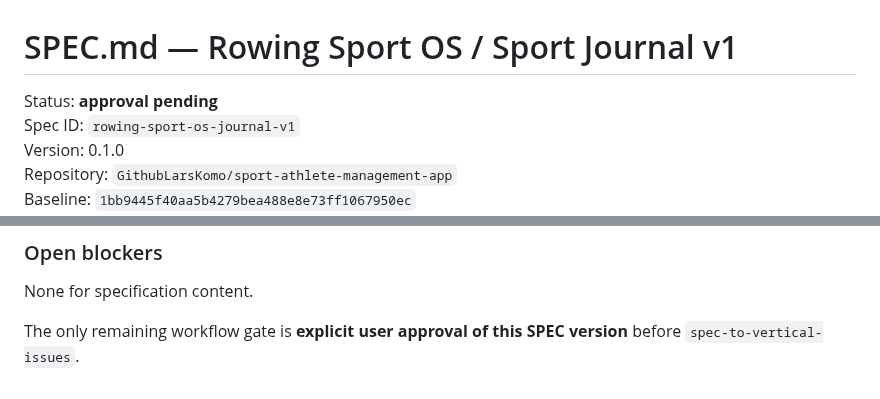
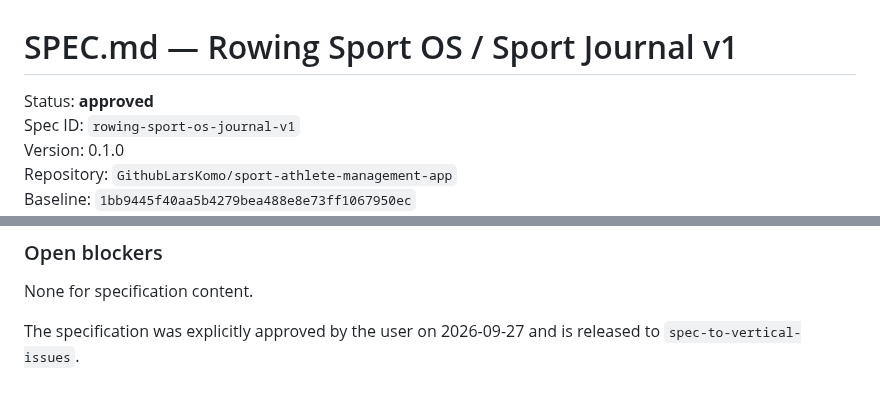
Before and after one commit to GithubLarsKomo/sport-athlete-management-app, a Markdown page: SPEC.md, 2 parts joined by grey strips. Drawn GitHub-style.

Commit message:
Approve Rowing Sport OS v1 specification

```diff
--- a/SPEC.md
+++ b/SPEC.md
@@ -1,6 +1,6 @@
 # SPEC.md — Rowing Sport OS / Sport Journal v1
 
-Status: **approval pending**
+Status: **approved**
 Spec ID: `rowing-sport-os-journal-v1`
 Version: 0.1.0
 Repository: `GithubLarsKomo/sport-athlete-management-app`
@@ -532,4 +532,4 @@ Garmin cloud, embedded LLM and Athlete Second Brain remain later increments.
 ### Open blockers
 None for specification content.
 
-The only remaining workflow gate is **explicit user approval of this SPEC version** before `spec-to-vertical-issues`.
+The specification was explicitly approved by the user on 2026-09-27 and is released to `spec-to-vertical-issues`.
```
